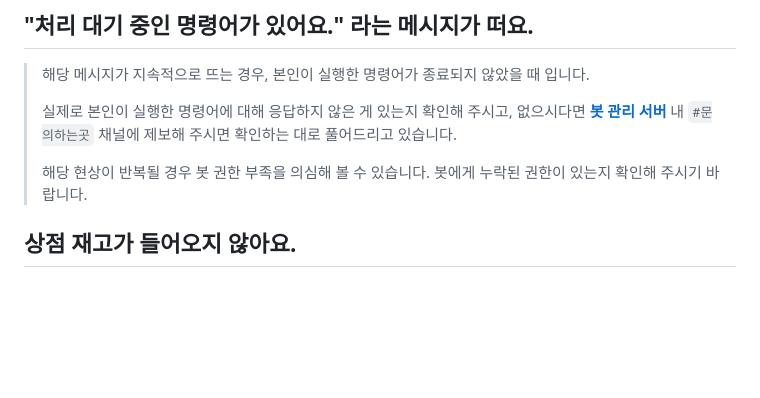
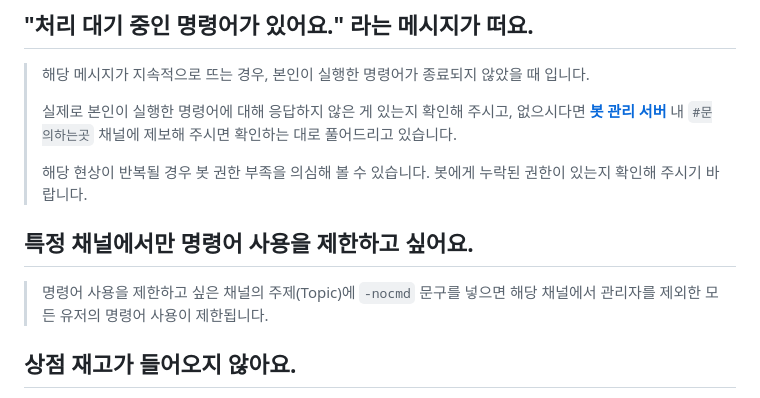
Before and after one commit to kimdonut/kimdonut.github.io, a Markdown page: docs/question.md, the part around the change. GitHub-like rendering; blank space fills up the shorter version.

```diff
--- a/docs/question.md
+++ b/docs/question.md
@@ -19,6 +19,9 @@
 > 실제로 본인이 실행한 명령어에 대해 응답하지 않은 게 있는지 확인해 주시고, 없으시다면 [**봇 관리 서버**](https://bot.dowon.monster/join) 내 `#문의하는곳` 채널에 제보해 주시면 확인하는 대로 풀어드리고 있습니다.
 >
 > 해당 현상이 반복될 경우 봇 권한 부족을 의심해 볼 수 있습니다. 봇에게 누락된 권한이 있는지 확인해 주시기 바랍니다.
+
+## 특정 채널에서만 명령어 사용을 제한하고 싶어요.
+> 명령어 사용을 제한하고 싶은 채널의 주제(Topic)에 `-nocmd` 문구를 넣으면 해당 채널에서 관리자를 제외한 모든 유저의 명령어 사용이 제한됩니다.
 
 ## 상점 재고가 들어오지 않아요.
 > 상점 재고는 츠리 운영팀이 관리하지 않습니다. 봇 시스템에 의해 자동 관리되며, 봇 사용량에 따라 재입고가 결정됩니다.
```
